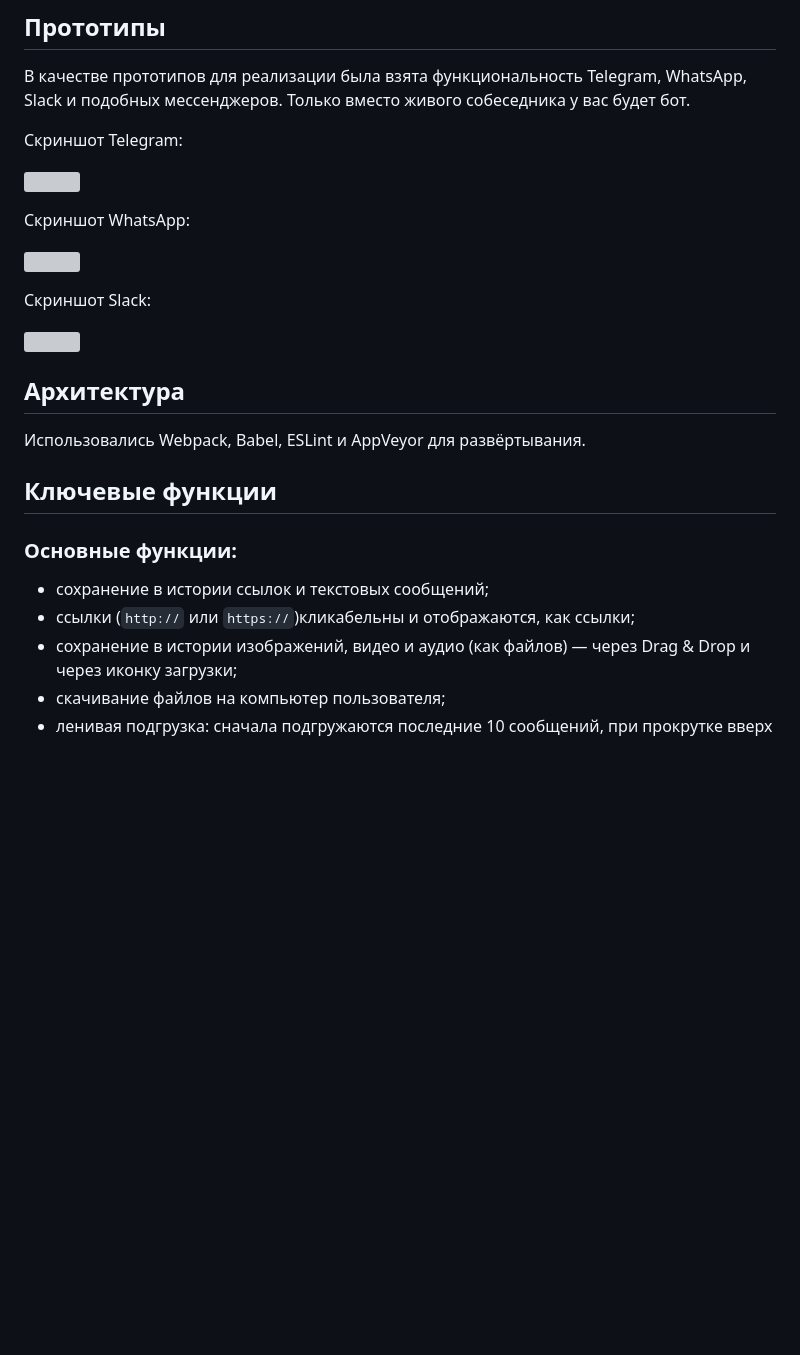
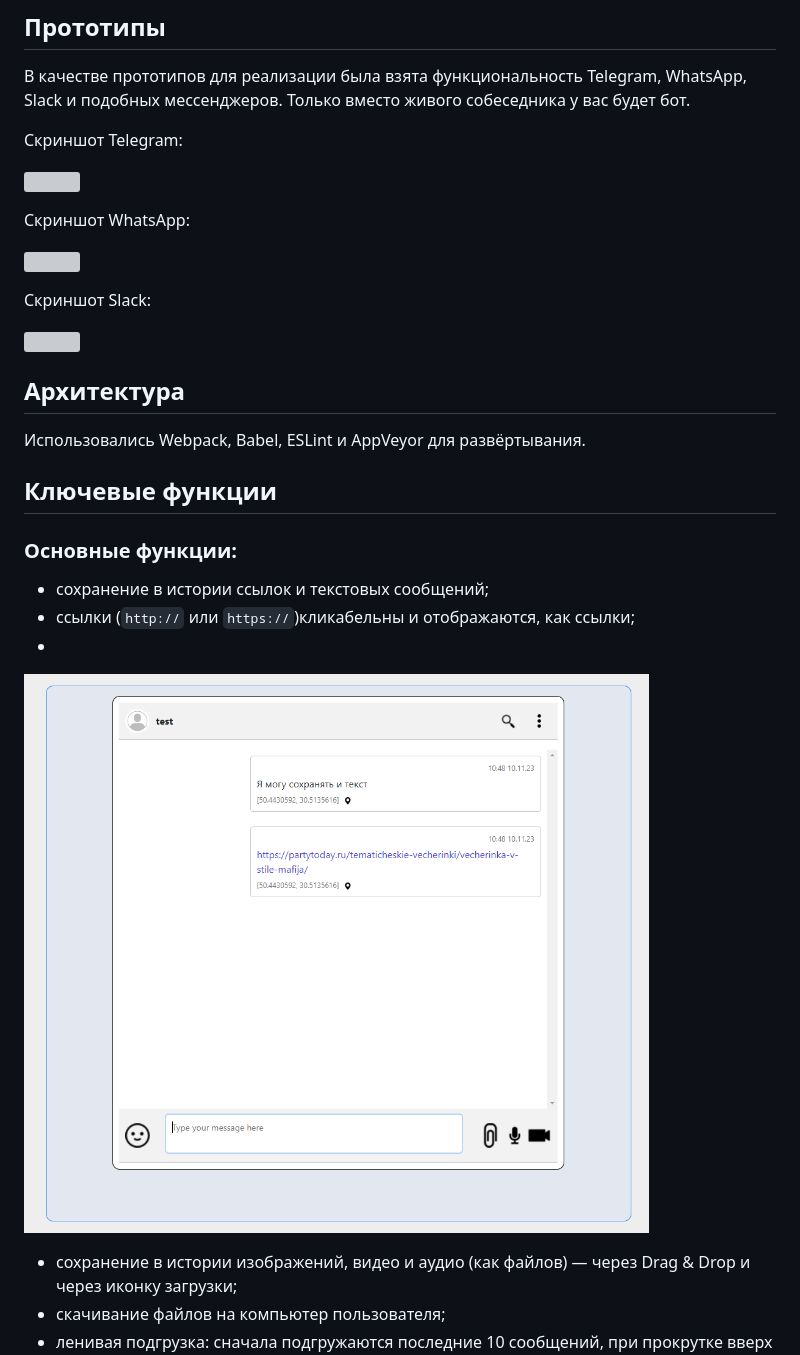
Before and after one commit to marinaustinovich/chaos-organizer, a Markdown page: README.md, the part around the change printed below. GitHub-like rendering; pictures changed too: pic/link-text-saving.png (added); blank space fills up the shorter version; grey boxes are pictures that could not be loaded.

```diff
--- a/README.md
+++ b/README.md
@@ -43,6 +43,9 @@
 
 * сохранение в истории ссылок и текстовых сообщений;
 * ссылки (`http://` или `https://`)кликабельны и отображаются, как ссылки;
+*
+![](./pic/link-text-saving.png)
+
 * сохранение в истории изображений, видео и аудио (как файлов) — через Drag & Drop и через иконку загрузки;
 * скачивание файлов на компьютер пользователя;
 * ленивая подгрузка: сначала подгружаются последние 10 сообщений, при прокрутке вверх подгружаются следующие 10 и т. д.
```
Also changed, not shown: other parts of README.md (+3 -3 lines), 8 other files.
